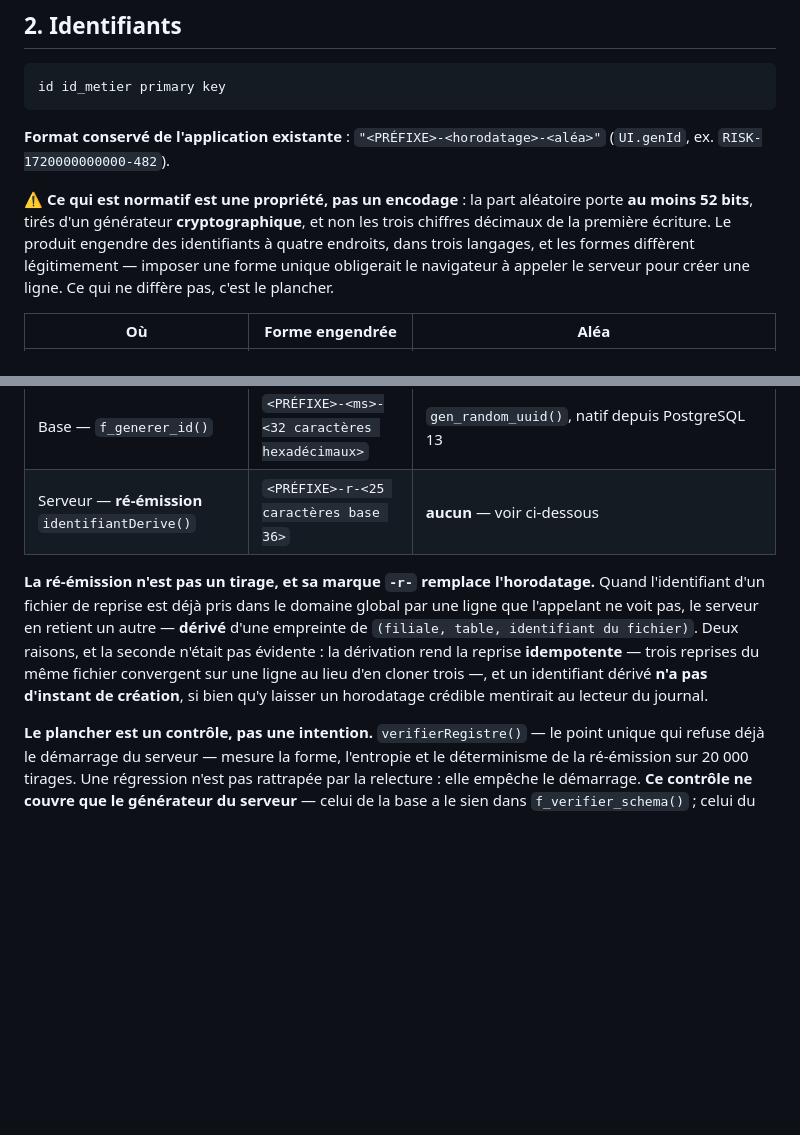
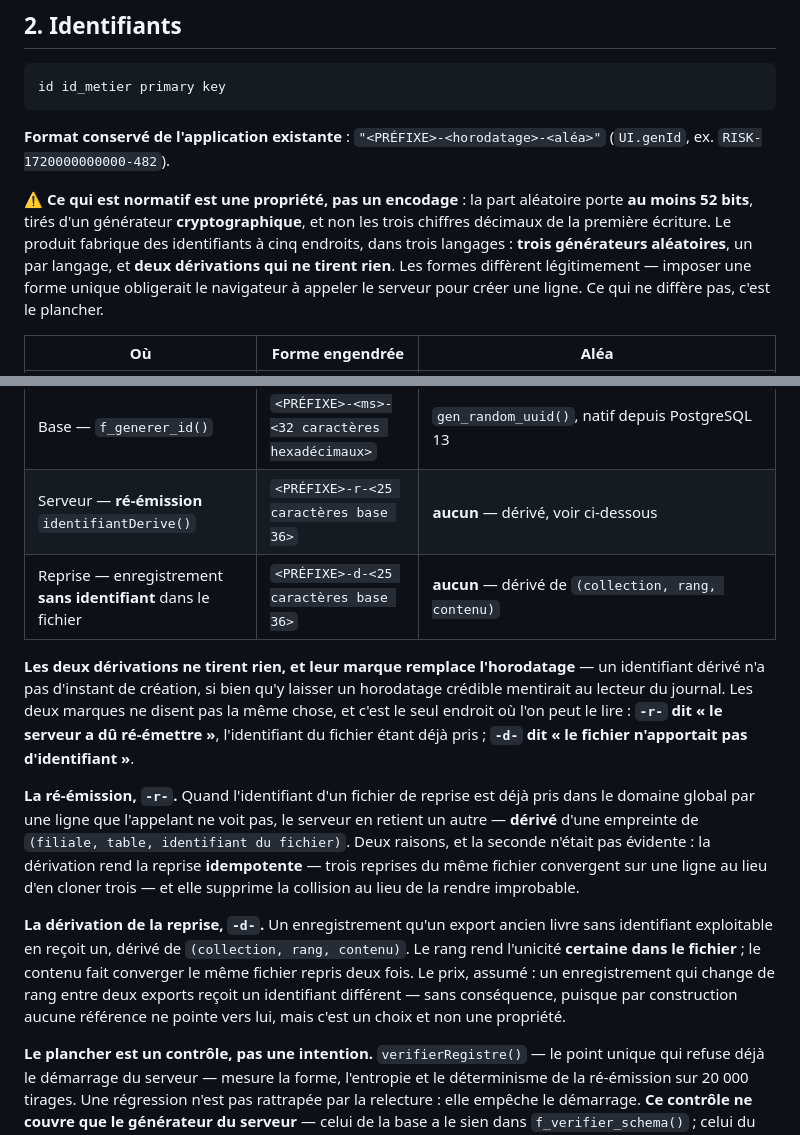
Before and after one commit to Hakim1195/cyber-grc, a Markdown page: backend/db/CONVENTIONS.md, 2 parts joined by grey strips. GitHub-like rendering; blank space fills up the shorter version.

```diff
--- a/backend/db/CONVENTIONS.md
+++ b/backend/db/CONVENTIONS.md
@@ -49,24 +49,38 @@ id id_metier primary key
 
 ⚠️ **Ce qui est normatif est une propriété, pas un encodage** : la part aléatoire porte **au
 moins 52 bits**, tirés d'un générateur **cryptographique**, et non les trois chiffres décimaux de
-la première écriture. Le produit engendre des identifiants à quatre endroits, dans trois langages,
-et les formes diffèrent légitimement — imposer une forme unique obligerait le navigateur à
-appeler le serveur pour créer une ligne. Ce qui ne diffère pas, c'est le plancher.
+la première écriture. Le produit fabrique des identifiants à cinq endroits, dans trois langages :
+**trois générateurs aléatoires**, un par langage, et **deux dérivations qui ne tirent rien**. Les
+formes diffèrent légitimement — imposer une forme unique obligerait le navigateur à appeler le
+serveur pour créer une ligne. Ce qui ne diffère pas, c'est le plancher.
 
 | Où | Forme engendrée | Aléa |
 |---|---|---|
 | Navigateur — `UI.genId` | `<PRÉFIXE>-<ms>-<compteur base 36><aléa base 36>` | **compteur de session monotone** *plus* 52 bits de `crypto.getRandomValues`. Le compteur suffit à lui seul pour un import : deux appels d'une même page ne peuvent pas rendre le même identifiant, quel que soit le hasard. |
 | Serveur — `engendrerIdentifiant()` | `<PRÉFIXE>-<ms>-<25 caractères base 36>` | 128 bits de `randomBytes(16)` |
 | Base — `f_generer_id()` | `<PRÉFIXE>-<ms>-<32 caractères hexadécimaux>` | `gen_random_uuid()`, natif depuis PostgreSQL 13 |
-| Serveur — **ré-émission** `identifiantDerive()` | `<PRÉFIXE>-r-<25 caractères base 36>` | **aucun** — voir ci-dessous |
+| Serveur — **ré-émission** `identifiantDerive()` | `<PRÉFIXE>-r-<25 caractères base 36>` | **aucun** — dérivé, voir ci-dessous |
+| Reprise — enregistrement **sans identifiant** dans le fichier | `<PRÉFIXE>-d-<25 caractères base 36>` | **aucun** — dérivé de `(collection, rang, contenu)` |
 
-**La ré-émission n'est pas un tirage, et sa marque `-r-` remplace l'horodatage.** Quand
+**Les deux dérivations ne tirent rien, et leur marque remplace l'horodatage** — un identifiant
+dérivé n'a pas d'instant de création, si bien qu'y laisser un horodatage crédible mentirait au
+lecteur du journal. Les deux marques ne disent pas la même chose, et c'est le seul endroit où
+l'on peut le lire : **`-r-` dit « le serveur a dû ré-émettre »**, l'identifiant du fichier étant
+déjà pris ; **`-d-` dit « le fichier n'apportait pas d'identifiant »**.
+
+**La ré-émission, `-r-`.** Quand
 l'identifiant d'un fichier de reprise est déjà pris dans le domaine global par une ligne que
 l'appelant ne voit pas, le serveur en retient un autre — **dérivé** d'une empreinte de
 `(filiale, table, identifiant du fichier)`. Deux raisons, et la seconde n'était pas évidente :
 la dérivation rend la reprise **idempotente** — trois reprises du même fichier convergent sur une
-ligne au lieu d'en cloner trois —, et un identifiant dérivé **n'a pas d'instant de création**, si
-bien qu'y laisser un horodatage crédible mentirait au lecteur du journal.
+ligne au lieu d'en cloner trois — et elle supprime la collision au lieu de la rendre improbable.
+
+**La dérivation de la reprise, `-d-`.** Un enregistrement qu'un export ancien livre sans
+identifiant exploitable en reçoit un, dérivé de `(collection, rang, contenu)`. Le rang rend
+l'unicité **certaine dans le fichier** ; le contenu fait converger le même fichier repris deux
+fois. Le prix, assumé : un enregistrement qui change de rang entre deux exports reçoit un
+identifiant différent — sans conséquence, puisque par construction aucune référence ne pointe
+vers lui, mais c'est un choix et non une propriété.
 
 **Le plancher est un contrôle, pas une intention.** `verifierRegistre()` — le point unique qui
 refuse déjà le démarrage du serveur — mesure la forme, l'entropie et le déterminisme de la
```
Also changed, not shown: docs/PLAN_EXECUTION.md (+15 -15 lines).
